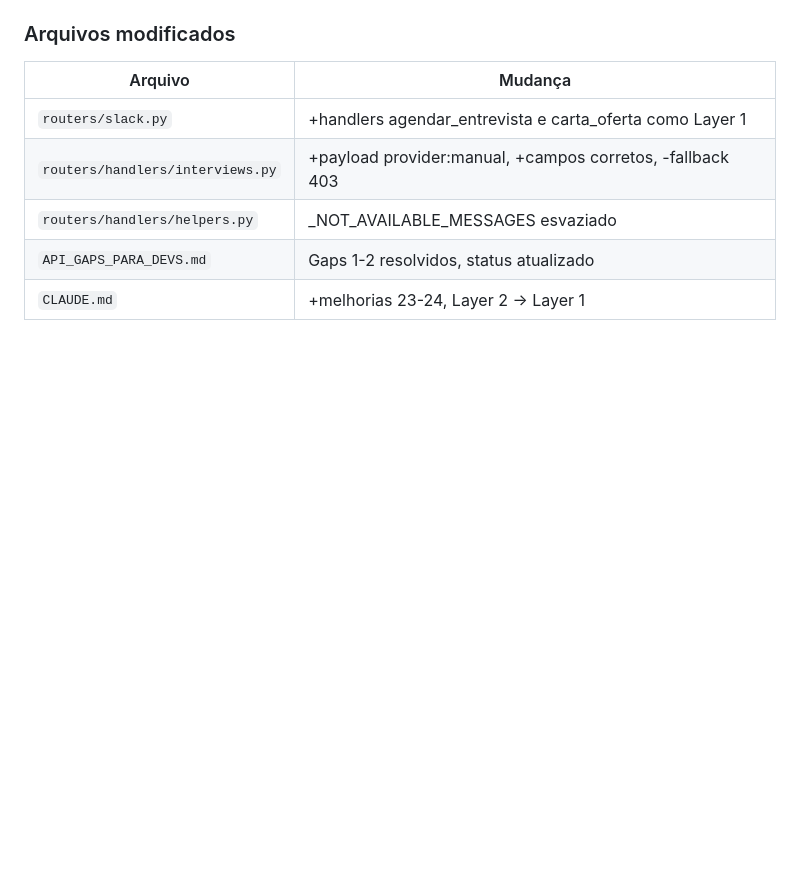
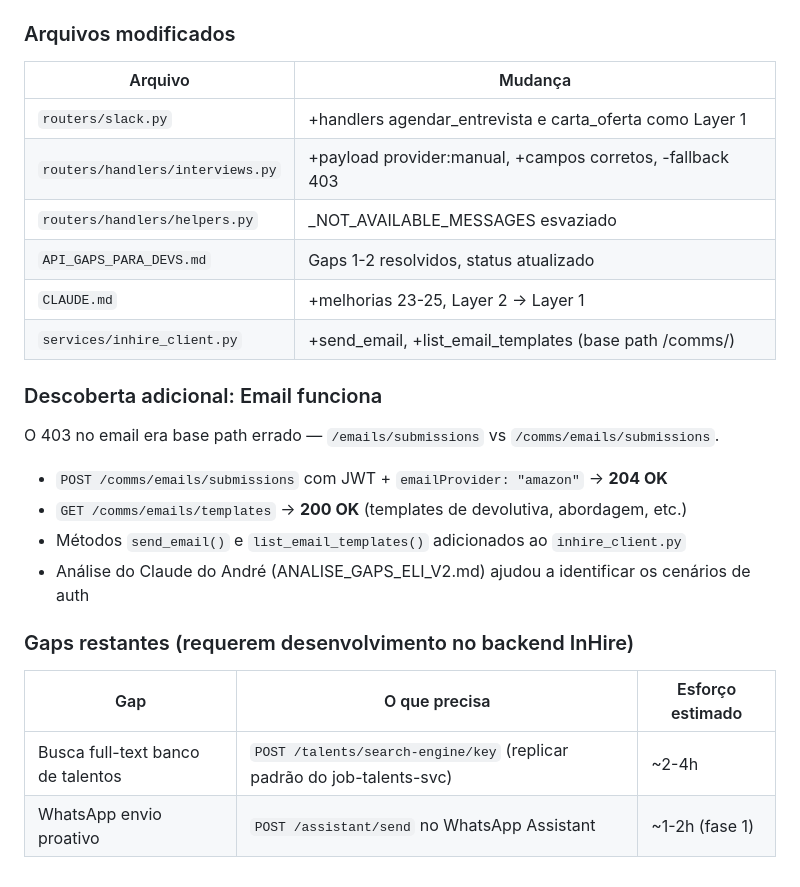
Before and after one commit to maiconciscobr/agente-inhire, a Markdown page: DIARIO_DO_PROJETO.md, the part around the change. Drawn GitHub-style; blank space fills up the shorter version.

Commit message:
docs: email resolvido — base path /comms/ era o que faltava
3 de 5 gaps resolvidos. Restam apenas busca full-text e WhatsApp
(requerem desenvolvimento no backend InHire).

Co-Authored-By: Claude Opus 4.6 (1M context) <noreply@anthropic.com>

```diff
--- a/DIARIO_DO_PROJETO.md
+++ b/DIARIO_DO_PROJETO.md
@@ -1968,4 +1968,20 @@ Investigar 403 nos endpoints de agendamento e carta oferta, implementar quick wi
 | `routers/handlers/interviews.py` | +payload provider:manual, +campos corretos, -fallback 403 |
 | `routers/handlers/helpers.py` | _NOT_AVAILABLE_MESSAGES esvaziado |
 | `API_GAPS_PARA_DEVS.md` | Gaps 1-2 resolvidos, status atualizado |
-| `CLAUDE.md` | +melhorias 23-24, Layer 2 → Layer 1 |
+| `CLAUDE.md` | +melhorias 23-25, Layer 2 → Layer 1 |
+| `services/inhire_client.py` | +send_email, +list_email_templates (base path /comms/) |
+
+### Descoberta adicional: Email funciona
+
+O 403 no email era base path errado — `/emails/submissions` vs `/comms/emails/submissions`.
+- `POST /comms/emails/submissions` com JWT + `emailProvider: "amazon"` → **204 OK**
+- `GET /comms/emails/templates` → **200 OK** (templates de devolutiva, abordagem, etc.)
+- Métodos `send_email()` e `list_email_templates()` adicionados ao `inhire_client.py`
+- Análise do Claude do André (ANALISE_GAPS_ELI_V2.md) ajudou a identificar os cenários de auth
+
+### Gaps restantes (requerem desenvolvimento no backend InHire)
+
+| Gap | O que precisa | Esforço estimado |
+|---|---|---|
+| Busca full-text banco de talentos | `POST /talents/search-engine/key` (replicar padrão do job-talents-svc) | ~2-4h |
+| WhatsApp envio proativo | `POST /assistant/send` no WhatsApp Assistant | ~1-2h (fase 1) |
```
Also changed, not shown: CLAUDE.md (+1 -0 lines).
